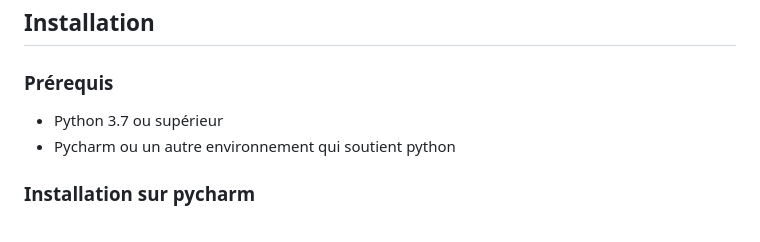
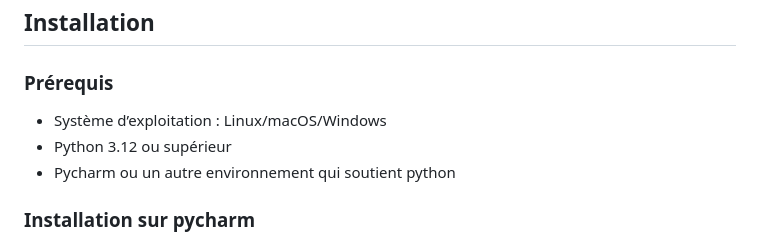
Before and after one commit to alexandraventulea/log3000-tp3, a Markdown page: README.md, the part around the change. Drawn GitHub-style.

Commit message:
Update installation prerequisites in README
Updated Python version requirement and added OS support.

```diff
--- a/README.md
+++ b/README.md
@@ -9,7 +9,8 @@ Nous y trouvons:
 
 ## Installation
 ### Prérequis
-- Python 3.7 ou supérieur
+- Système d’exploitation : Linux/macOS/Windows
+- Python 3.12 ou supérieur
 - Pycharm ou un autre environnement qui soutient python
 ### Installation sur pycharm
 1. Cloner le dépot sur votre machine locale
```
